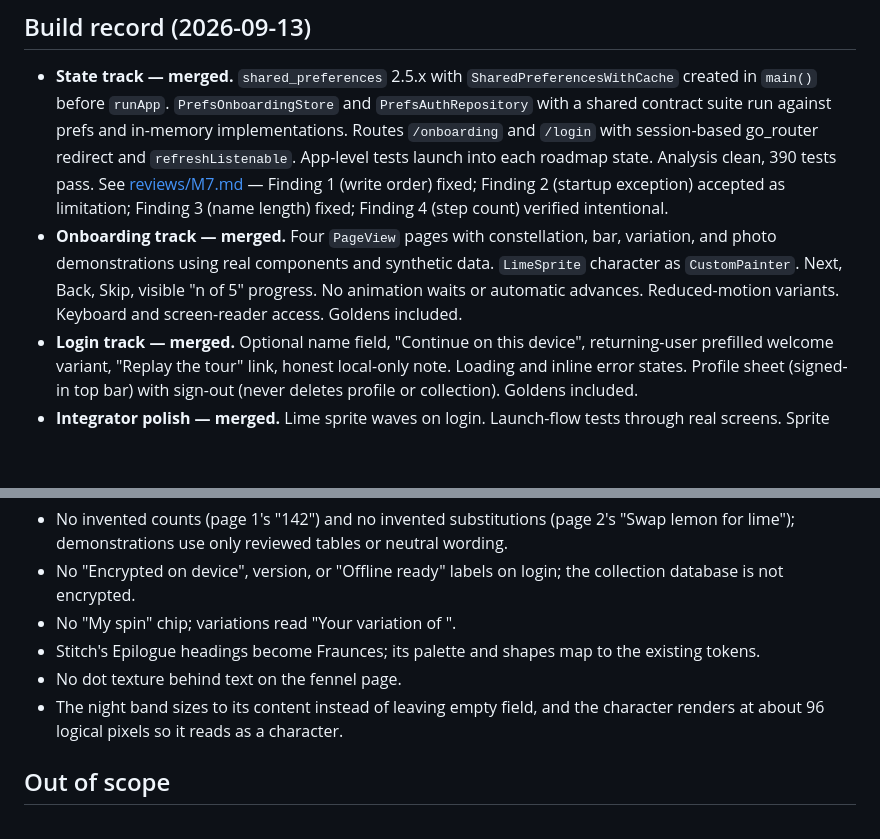
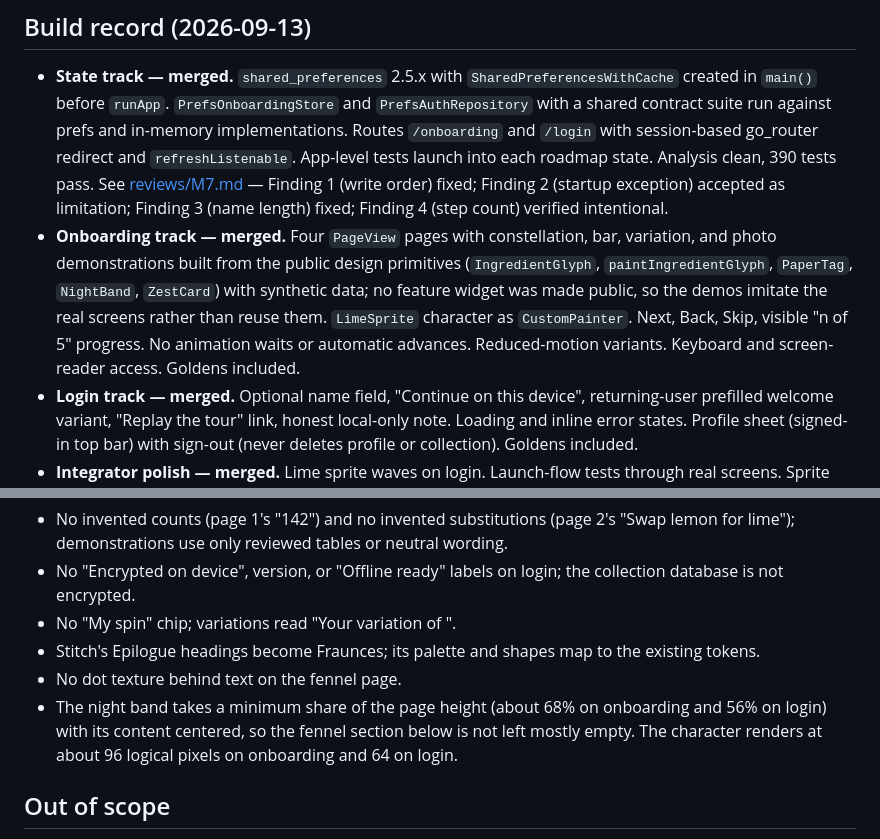
Before and after one commit to Adam-Zborovsky/Zest, a Markdown page: docs/ONBOARDING.md, 2 parts joined by grey strips. Drawn GitHub-style; blank space fills up the shorter version.

```diff
--- a/docs/ONBOARDING.md
+++ b/docs/ONBOARDING.md
@@ -45,7 +45,7 @@ Tracks may not change contract files. A needed change is reported back to the in
 ## Build record (2026-09-13)
 
 - **State track — merged.** `shared_preferences` 2.5.x with `SharedPreferencesWithCache` created in `main()` before `runApp`. `PrefsOnboardingStore` and `PrefsAuthRepository` with a shared contract suite run against prefs and in-memory implementations. Routes `/onboarding` and `/login` with session-based go_router redirect and `refreshListenable`. App-level tests launch into each roadmap state. Analysis clean, 390 tests pass. See [reviews/M7.md](reviews/M7.md) — Finding 1 (write order) fixed; Finding 2 (startup exception) accepted as limitation; Finding 3 (name length) fixed; Finding 4 (step count) verified intentional.
-- **Onboarding track — merged.** Four `PageView` pages with constellation, bar, variation, and photo demonstrations using real components and synthetic data. `LimeSprite` character as `CustomPainter`. Next, Back, Skip, visible "n of 5" progress. No animation waits or automatic advances. Reduced-motion variants. Keyboard and screen-reader access. Goldens included.
+- **Onboarding track — merged.** Four `PageView` pages with constellation, bar, variation, and photo demonstrations built from the public design primitives (`IngredientGlyph`, `paintIngredientGlyph`, `PaperTag`, `NightBand`, `ZestCard`) with synthetic data; no feature widget was made public, so the demos imitate the real screens rather than reuse them. `LimeSprite` character as `CustomPainter`. Next, Back, Skip, visible "n of 5" progress. No animation waits or automatic advances. Reduced-motion variants. Keyboard and screen-reader access. Goldens included.
 - **Login track — merged.** Optional name field, "Continue on this device", returning-user prefilled welcome variant, "Replay the tour" link, honest local-only note. Loading and inline error states. Profile sheet (signed-in top bar) with sign-out (never deletes profile or collection). Goldens included.
 - **Integrator polish — merged.** Lime sprite waves on login. Launch-flow tests through real screens. Sprite moved inside band so it does not cover page heading. Night band proportions, fennel page ground, opaque page 2 swap strip, page 4 calendar tiles, constellation label font in goldens, sprite color refinement (commits `cc216a9`, `9ab6ae7`, `e20562f`).
 - **Known limitation — startup exception.** If `SharedPreferencesWithCache.create` throws, the app does not render. The app cannot function without its flags store; revisit alongside deferred Android lost-photo recovery.
@@ -62,7 +62,7 @@ Corrections applied in conversion:
 - No "My spin" chip; variations read "Your variation of <recipe>".
 - Stitch's Epilogue headings become Fraunces; its palette and shapes map to the existing tokens.
 - No dot texture behind text on the fennel page.
-- The night band sizes to its content instead of leaving empty field, and the character renders at about 96 logical pixels so it reads as a character.
+- The night band takes a minimum share of the page height (about 68% on onboarding and 56% on login) with its content centered, so the fennel section below is not left mostly empty. The character renders at about 96 logical pixels on onboarding and 64 on login.
 
 ## Out of scope
 
```
Also changed, not shown: docs/reviews/M7.md (+16 -16 lines).
